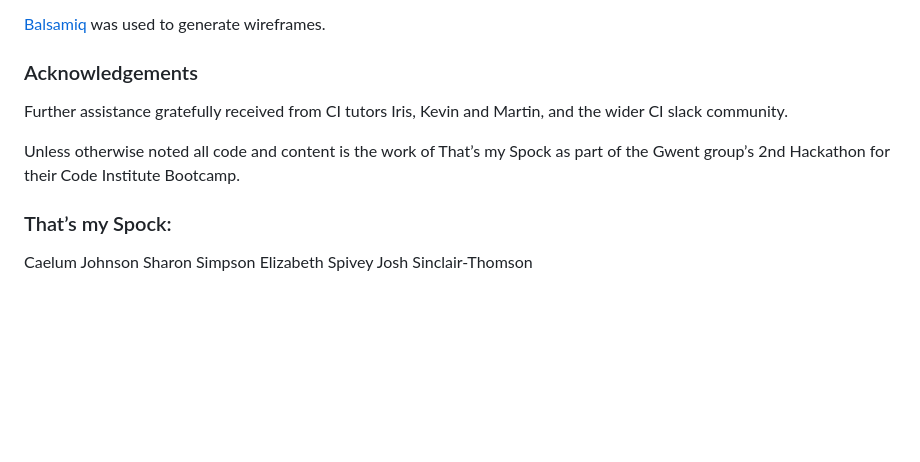
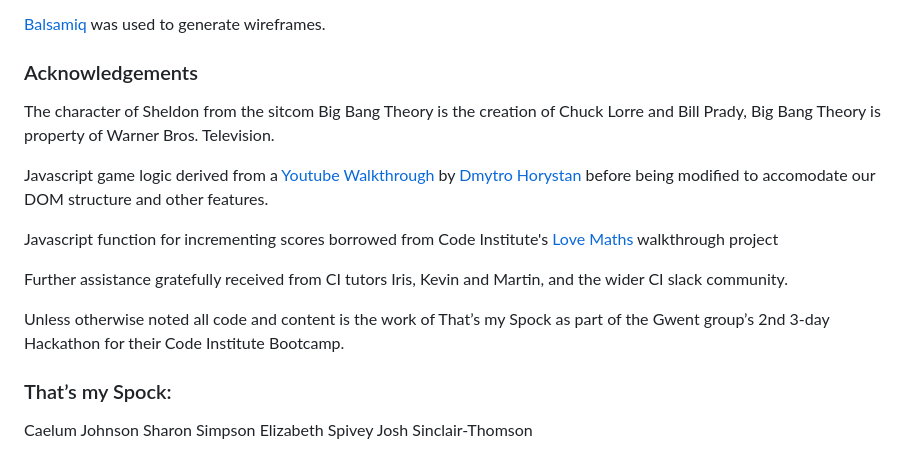
Before and after one commit to Libbu/thats-my-spock, a Markdown page: README.md, the part around the change. Rendered like a GitHub page; blank space fills up the shorter version.

Commit message:
added js acknowledgements and reference to bb IP

```diff
--- a/README.md
+++ b/README.md
@@ -326,9 +326,15 @@ Images were altered on [PineTools](https://pinetools.com/pixelate-effect-image)
 
 ### Acknowledgements
 
+The character of Sheldon from the sitcom Big Bang Theory is the creation of Chuck Lorre and Bill Prady, Big Bang Theory is property of Warner Bros. Television.
+
+Javascript game logic derived from a [Youtube Walkthrough](https://www.youtube.com/watch?v=lV2BMXdsDmc) by [Dmytro Horystan](https://github.com/CompetentProgramming) before being modified to accomodate our DOM structure and other features.
+
+Javascript function for incrementing scores borrowed from Code Institute's [Love Maths](https://github.com/Code-Institute-Solutions/love-maths-2.0-sourcecode) walkthrough project
+
 Further assistance gratefully received from CI tutors Iris, Kevin and Martin, and the wider CI slack community.
 
-Unless otherwise noted all code and content is the work of That’s my Spock as part of the Gwent group’s 2nd Hackathon for their Code Institute Bootcamp.
+Unless otherwise noted all code and content is the work of That’s my Spock as part of the Gwent group’s 2nd 3-day Hackathon for their Code Institute Bootcamp.
 
 ### That’s my Spock:
 
```
